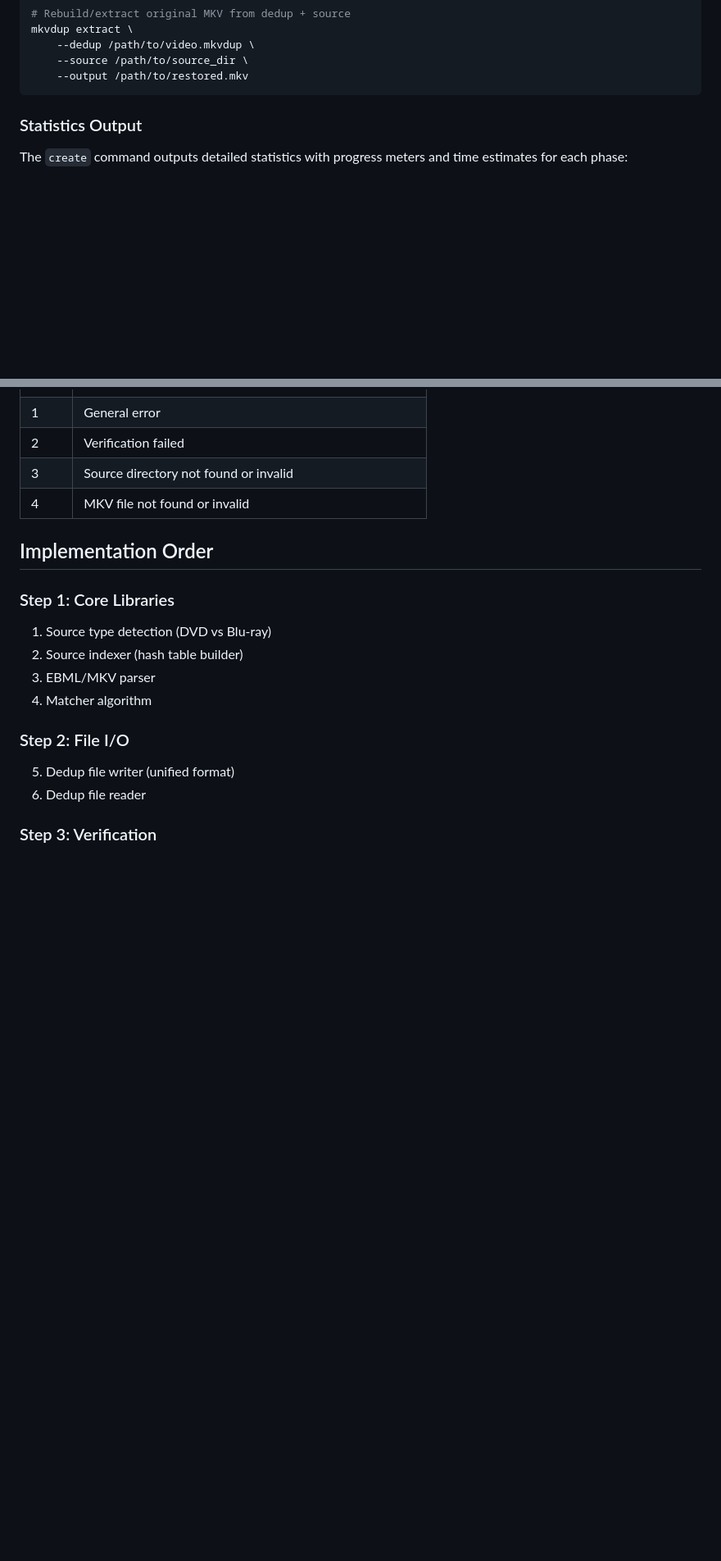
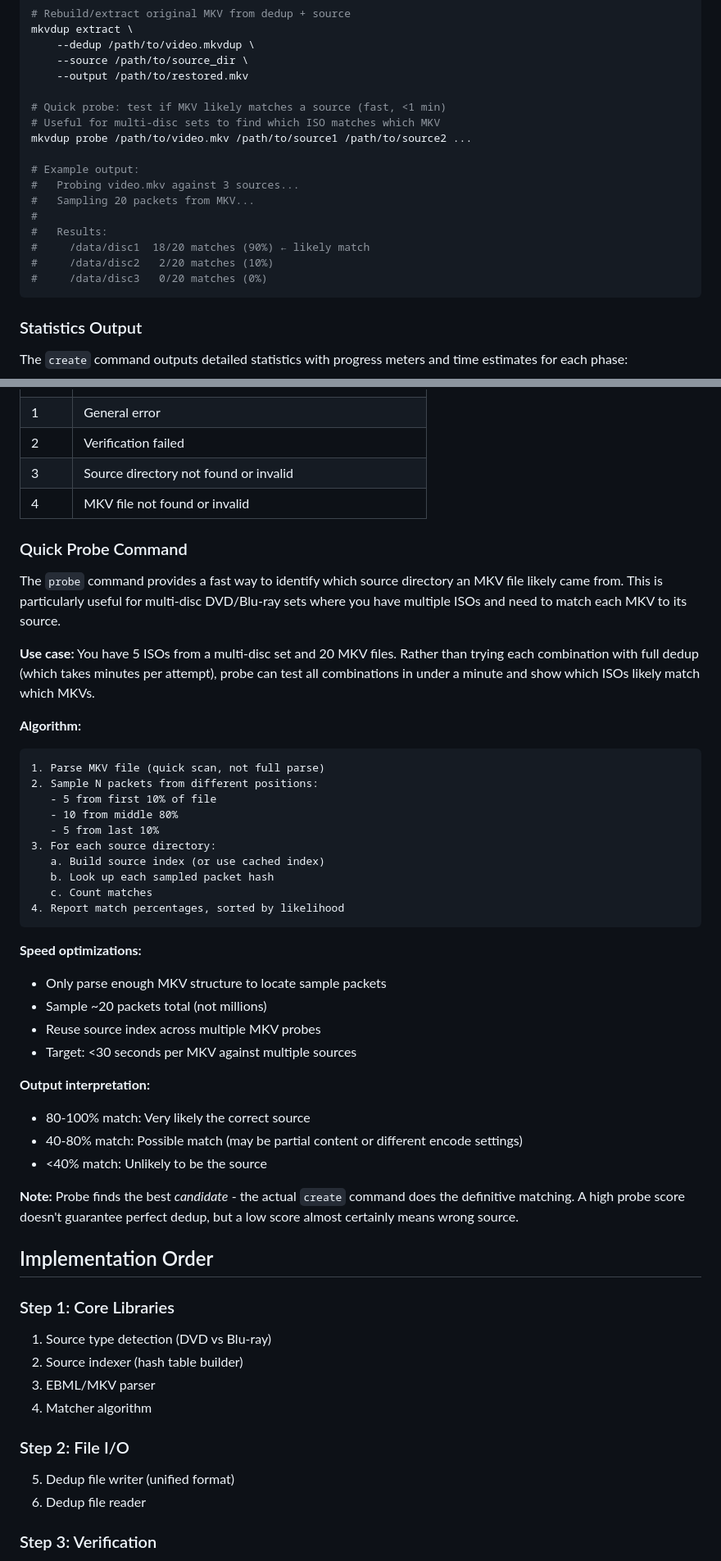
Before and after one commit to stuckj/mkvdup, a Markdown page: DESIGN.md, 2 parts joined by grey strips. Shown at 82% size. Rendered like a GitHub page; blank space fills up the shorter version.

Commit message:
Add probe command and update implementation status in design doc
- Add `probe` command for quick MKV-to-source matching
  - Samples ~20 packets from MKV, checks against source index
  - Target: <30 seconds to find best candidate from multiple sources
  - Use case: multi-disc sets where you need to match MKVs to ISOs

- Update file format documentation:
  - Header size: 60 bytes (was 57, added UsesESOffsets field)
  - Entry size: 27 bytes (was 25, added IsVideo + AudioSubStreamID)

- Add Implementation Status section with completed/planned features
- Document lazy loading with sync.Once for fast FUSE mount
- Document -v/--verbose global CLI flag

Co-Authored-By: Claude Opus 4.5 <noreply@anthropic.com>

````diff
--- a/DESIGN.md
+++ b/DESIGN.md
@@ -1432,6 +1434,19 @@ mkvdup extract \
     --dedup /path/to/video.mkvdup \
     --source /path/to/source_dir \
     --output /path/to/restored.mkv
+
+# Quick probe: test if MKV likely matches a source (fast, <1 min)
+# Useful for multi-disc sets to find which ISO matches which MKV
+mkvdup probe /path/to/video.mkv /path/to/source1 /path/to/source2 ...
+
+# Example output:
+#   Probing video.mkv against 3 sources...
+#   Sampling 20 packets from MKV...
+#
+#   Results:
+#     /data/disc1  18/20 matches (90%) ← likely match
+#     /data/disc2   2/20 matches (10%)
+#     /data/disc3   0/20 matches (0%)
 ```
 
 ### Statistics Output
@@ -1574,6 +1589,46 @@ that deduplication may not be effective. The user can delete or regenerate files
 | 2 | Verification failed |
 | 3 | Source directory not found or invalid |
 | 4 | MKV file not found or invalid |
+
+### Quick Probe Command
+
+The `probe` command provides a fast way to identify which source directory an MKV file
+likely came from. This is particularly useful for multi-disc DVD/Blu-ray sets where
+you have multiple ISOs and need to match each MKV to its source.
+
+**Use case:** You have 5 ISOs from a multi-disc set and 20 MKV files. Rather than
+trying each combination with full dedup (which takes minutes per attempt), probe
+can test all combinations in under a minute and show which ISOs likely match which MKVs.
+
+**Algorithm:**
+
+```
+1. Parse MKV file (quick scan, not full parse)
+2. Sample N packets from different positions:
+   - 5 from first 10% of file
+   - 10 from middle 80%
+   - 5 from last 10%
+3. For each source directory:
+   a. Build source index (or use cached index)
+   b. Look up each sampled packet hash
+   c. Count matches
+4. Report match percentages, sorted by likelihood
+```
+
+**Speed optimizations:**
+- Only parse enough MKV structure to locate sample packets
+- Sample ~20 packets total (not millions)
+- Reuse source index across multiple MKV probes
+- Target: <30 seconds per MKV against multiple sources
+
+**Output interpretation:**
+- 80-100% match: Very likely the correct source
+- 40-80% match: Possible match (may be partial content or different encode settings)
+- <40% match: Unlikely to be the source
+
+**Note:** Probe finds the best *candidate* - the actual `create` command does the
+definitive matching. A high probe score doesn't guarantee perfect dedup, but a low
+score almost certainly means wrong source.
 
 ## Implementation Order
 
````
Also changed, not shown: other parts of DESIGN.md (+2 -0 lines).
